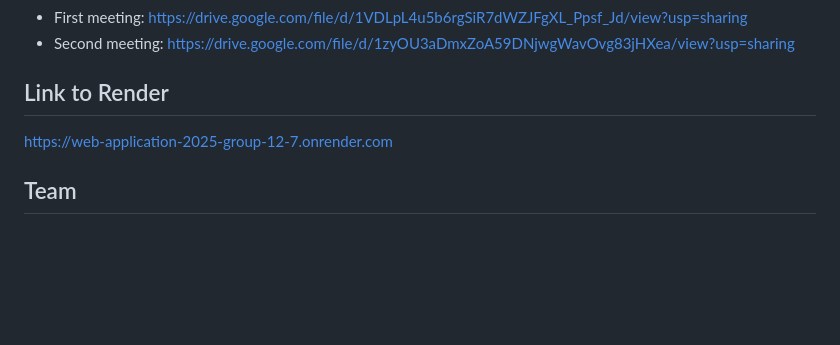
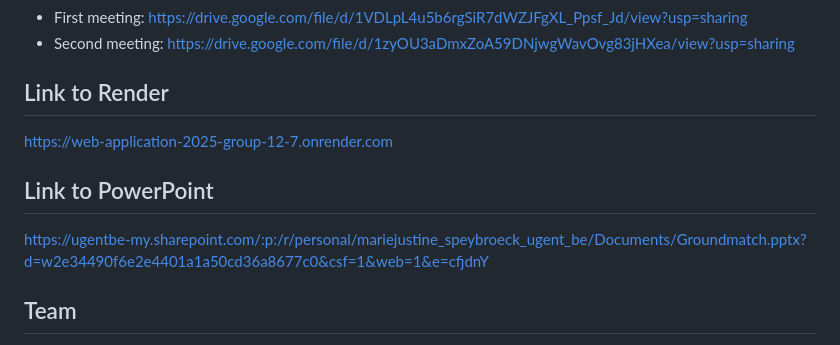
Before and after one commit to A-D-DBS-application/web-application-2025-group-12, a Markdown page: README.md, the part around the change. Rendered like a GitHub page; blank space fills up the shorter version.

```diff
--- a/README.md
+++ b/README.md
@@ -102,6 +102,10 @@ https://miro.com/app/board/uXjVJ0CcO8w=/
 
 https://web-application-2025-group-12-7.onrender.com
 
+## Link to PowerPoint
+
+https://ugentbe-my.sharepoint.com/:p:/r/personal/mariejustine_speybroeck_ugent_be/Documents/Groundmatch.pptx?d=w2e34490f6e2e4401a1a50cd36a8677c0&csf=1&web=1&e=cfjdnY
+
 ## Team
 
 - Axl Hanssen
```
